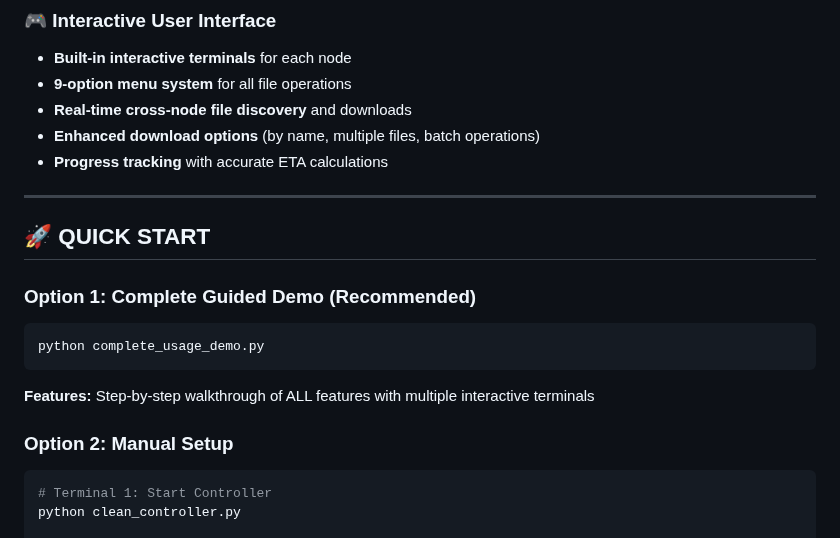
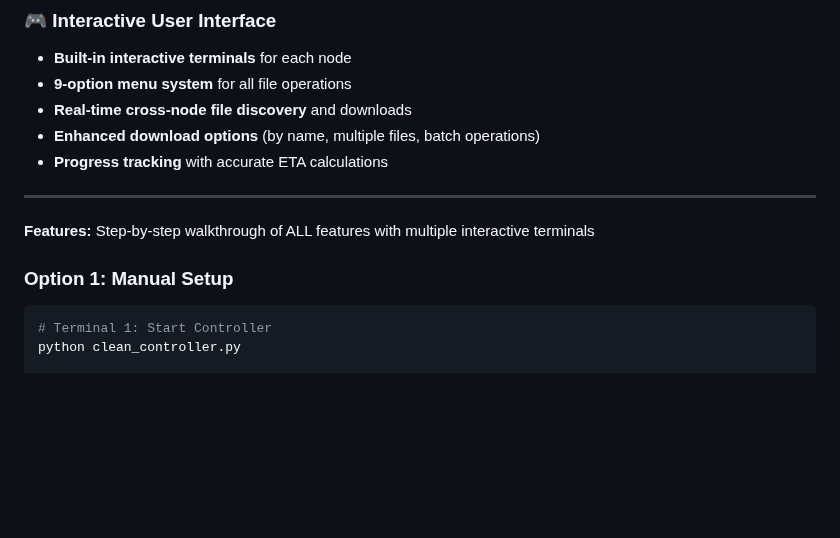
Before and after one commit to FontchaSteve/Agri_Predict_Central, a Markdown page: README1.md, the part around the change. GitHub-like rendering; blank space fills up the shorter version.

````diff
--- a/README1.md
+++ b/README1.md
@@ -65,18 +65,9 @@ A comprehensive, production-ready distributed cloud storage system that implemen
 - **Progress tracking** with accurate ETA calculations
 
 ---
-
-## 🚀 **QUICK START**
-
-### **Option 1: Complete Guided Demo (Recommended)**
-
-```bash
-python complete_usage_demo.py
-```
-
 **Features:** Step-by-step walkthrough of ALL features with multiple interactive terminals
 
-### **Option 2: Manual Setup**
+### **Option 1: Manual Setup**
 
 ```bash
 # Terminal 1: Start Controller
````
